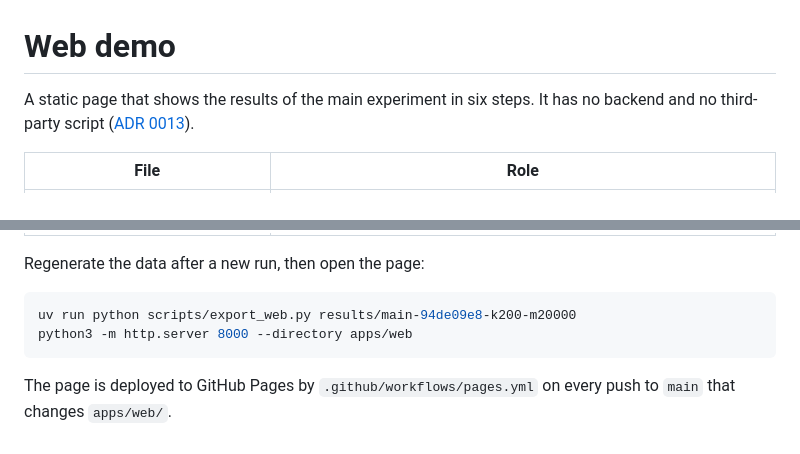
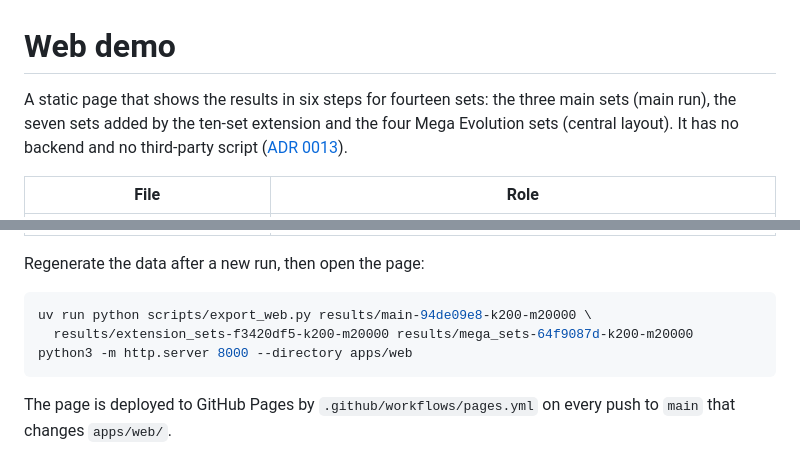
Before and after one commit to Azekf11/PokeQuant, a Markdown page: apps/web/README.md, 2 parts joined by grey strips. Drawn GitHub-style.

````diff
--- a/apps/web/README.md
+++ b/apps/web/README.md
@@ -1,6 +1,8 @@
 # Web demo
 
-A static page that shows the results of the main experiment in six steps. It
+A static page that shows the results in six steps for fourteen sets: the three
+main sets (main run), the seven sets added by the ten-set extension and the four
+Mega Evolution sets (central layout). It
 has no backend and no third-party script ([ADR 0013](../../docs/decisions/0013-static-web-demo.md)).
 
 | File | Role |
@@ -12,7 +14,8 @@ has no backend and no third-party script ([ADR 0013](../../docs/decisions/0013-s
 Regenerate the data after a new run, then open the page:
 
 ```bash
-uv run python scripts/export_web.py results/main-94de09e8-k200-m20000
+uv run python scripts/export_web.py results/main-94de09e8-k200-m20000 \
+  results/extension_sets-f3420df5-k200-m20000 results/mega_sets-64f9087d-k200-m20000
 python3 -m http.server 8000 --directory apps/web
 ```
 
````
Also changed, not shown: README.md (+2 -2 lines), docs/ROADMAP.md (+1 -0 lines), docs/img/web-demo.png, 8 other files.
